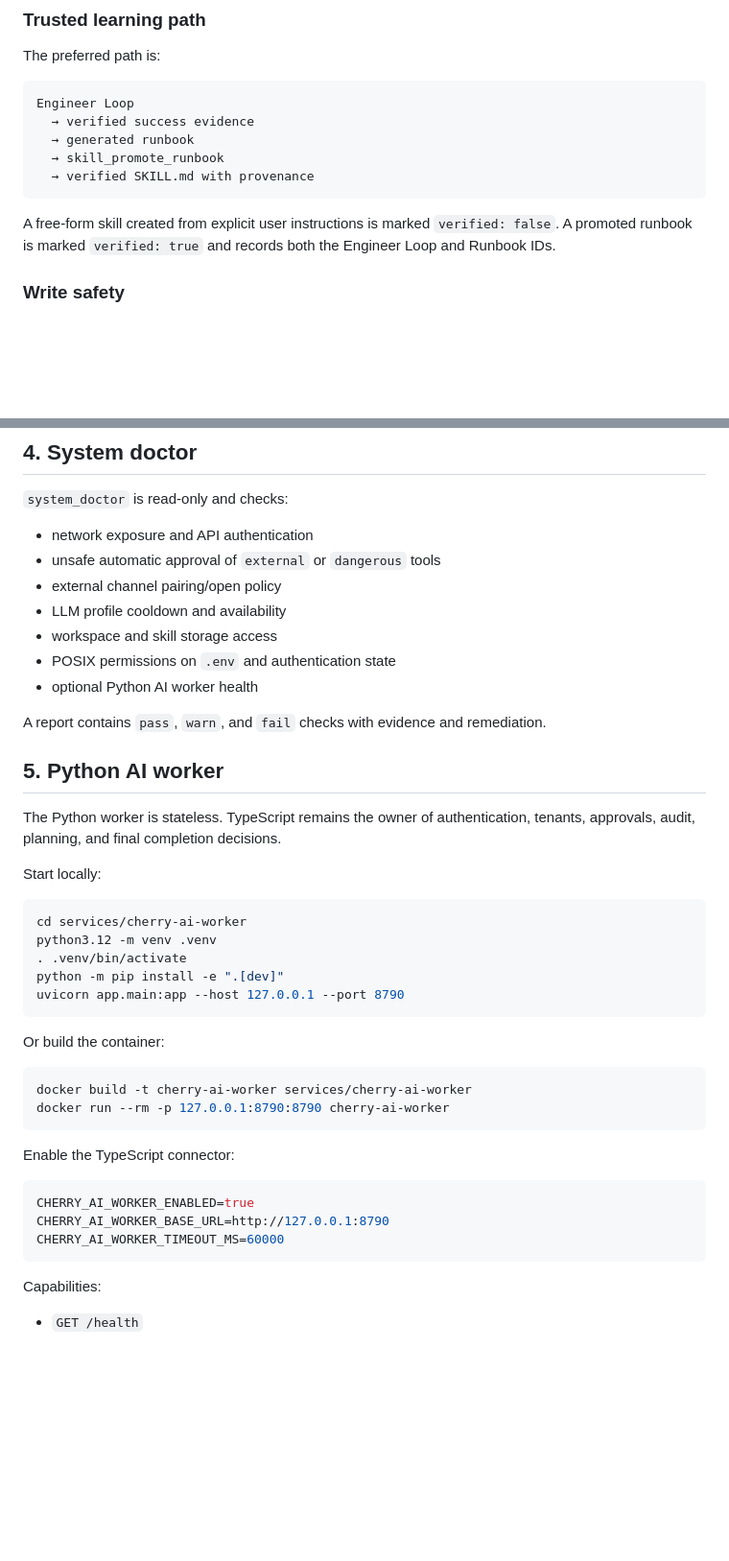
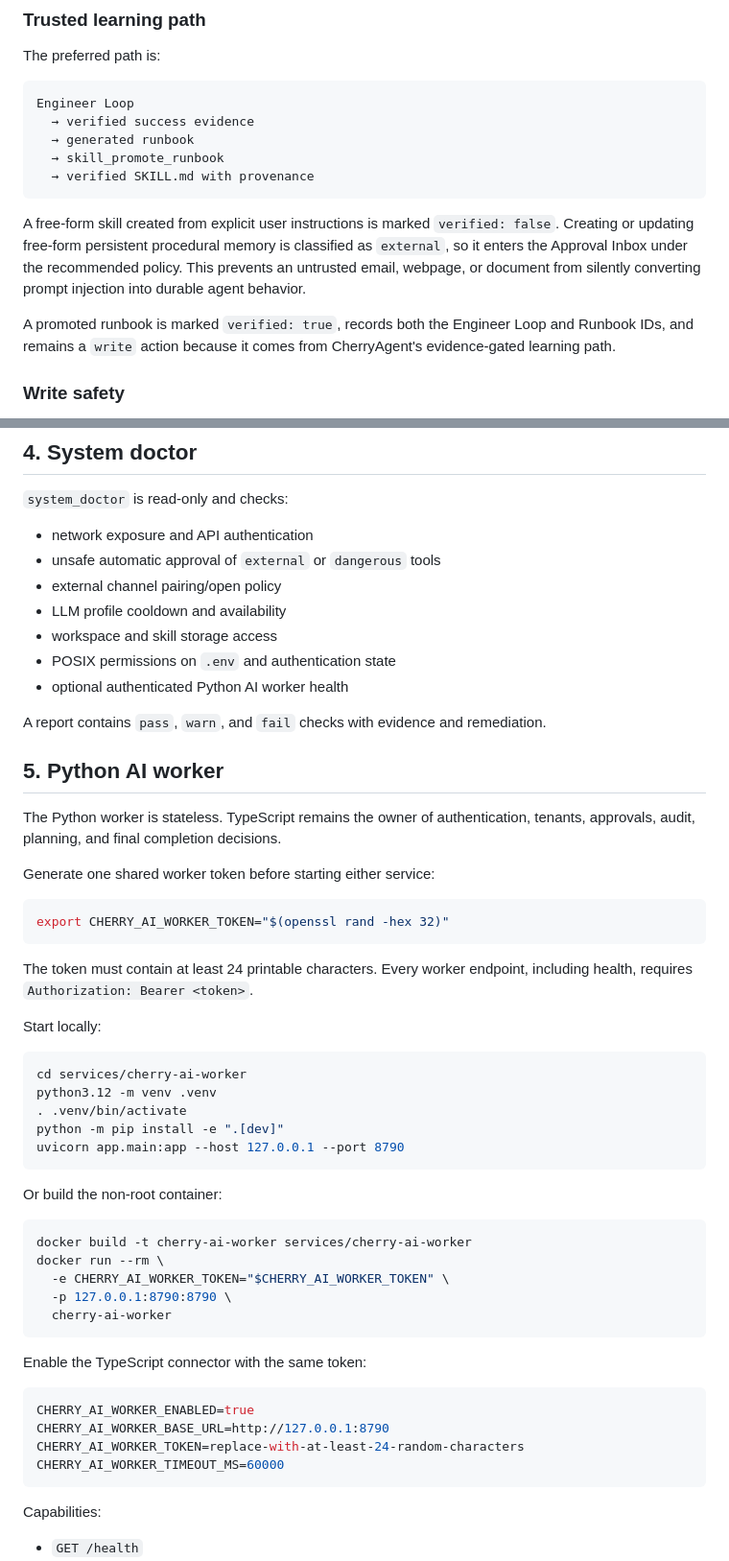
Before and after one commit to paddman/cherryagent, a Markdown page: docs/RESILIENCE_SKILLS_AI_WORKER.md, 2 parts joined by grey strips. Shown at 96% size. GitHub-like rendering; blank space fills up the shorter version.

Commit message:
docs: document worker authentication and skill approvals

````diff
--- a/docs/RESILIENCE_SKILLS_AI_WORKER.md
+++ b/docs/RESILIENCE_SKILLS_AI_WORKER.md
@@ -92,7 +94,9 @@ Engineer Loop
   → verified SKILL.md with provenance
 ```
 
-A free-form skill created from explicit user instructions is marked `verified: false`. A promoted runbook is marked `verified: true` and records both the Engineer Loop and Runbook IDs.
+A free-form skill created from explicit user instructions is marked `verified: false`. Creating or updating free-form persistent procedural memory is classified as `external`, so it enters the Approval Inbox under the recommended policy. This prevents an untrusted email, webpage, or document from silently converting prompt injection into durable agent behavior.
+
+A promoted runbook is marked `verified: true`, records both the Engineer Loop and Runbook IDs, and remains a `write` action because it comes from CherryAgent's evidence-gated learning path.
 
 ### Write safety
 
@@ -150,13 +154,21 @@ Approval, revocation, and policy changes are `dangerous` tools and therefore ent
 - LLM profile cooldown and availability
 - workspace and skill storage access
 - POSIX permissions on `.env` and authentication state
-- optional Python AI worker health
+- optional authenticated Python AI worker health
 
 A report contains `pass`, `warn`, and `fail` checks with evidence and remediation.
 
 ## 5. Python AI worker
 
 The Python worker is stateless. TypeScript remains the owner of authentication, tenants, approvals, audit, planning, and final completion decisions.
+
+Generate one shared worker token before starting either service:
+
+```bash
+export CHERRY_AI_WORKER_TOKEN="$(openssl rand -hex 32)"
+```
+
+The token must contain at least 24 printable characters. Every worker endpoint, including health, requires `Authorization: Bearer <token>`.
 
 Start locally:
 
@@ -168,18 +180,22 @@ python -m pip install -e ".[dev]"
 uvicorn app.main:app --host 127.0.0.1 --port 8790
 ```
 
-Or build the container:
+Or build the non-root container:
 
 ```bash
 docker build -t cherry-ai-worker services/cherry-ai-worker
-docker run --rm -p 127.0.0.1:8790:8790 cherry-ai-worker
+docker run --rm \
+  -e CHERRY_AI_WORKER_TOKEN="$CHERRY_AI_WORKER_TOKEN" \
+  -p 127.0.0.1:8790:8790 \
+  cherry-ai-worker
 ```
 
-Enable the TypeScript connector:
+Enable the TypeScript connector with the same token:
 
 ```env
 CHERRY_AI_WORKER_ENABLED=true
 CHERRY_AI_WORKER_BASE_URL=http://127.0.0.1:8790
+CHERRY_AI_WORKER_TOKEN=replace-with-at-least-24-random-characters
 CHERRY_AI_WORKER_TIMEOUT_MS=60000
 ```
 
````
Also changed, not shown: other parts of docs/RESILIENCE_SKILLS_AI_WORKER.md (+4 -1 lines).
